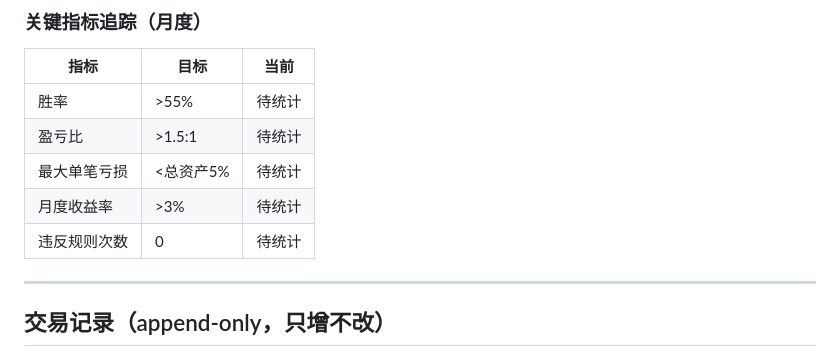
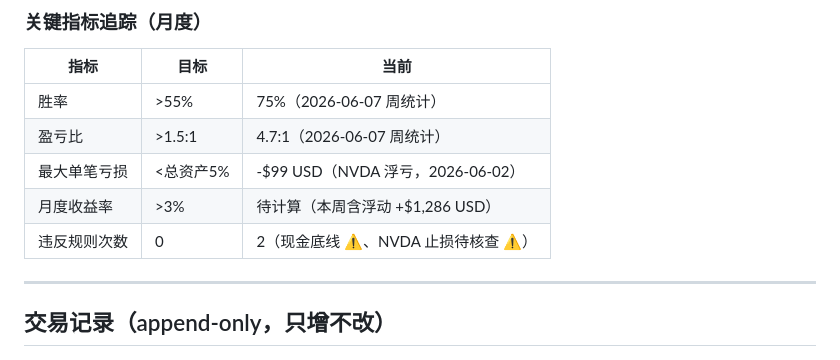
Before and after one commit to Tech-Messager/leo-vibe-starter, a Markdown page: 美股交易系统.md, the part around one of its changes. GitHub-like rendering.

```diff
--- a/美股交易系统.md
+++ b/美股交易系统.md
@@ -141,11 +141,11 @@ updated: 2026-06-03
 
 | 指标 | 目标 | 当前 |
 |------|------|------|
-| 胜率 | >55% | 待统计 |
-| 盈亏比 | >1.5:1 | 待统计 |
-| 最大单笔亏损 | <总资产5% | 待统计 |
-| 月度收益率 | >3% | 待统计 |
-| 违反规则次数 | 0 | 待统计 |
+| 胜率 | >55% | 75%（2026-06-07 周统计） |
+| 盈亏比 | >1.5:1 | 4.7:1（2026-06-07 周统计） |
+| 最大单笔亏损 | <总资产5% | -$99 USD（NVDA 浮亏，2026-06-02） |
+| 月度收益率 | >3% | 待计算（本周含浮动 +$1,286 USD） |
+| 违反规则次数 | 0 | 2（现金底线 ⚠️、NVDA 止损待核查 ⚠️） |
 
 ---
 
```
Also changed, not shown: other parts of 美股交易系统.md (+40 -0 lines).
